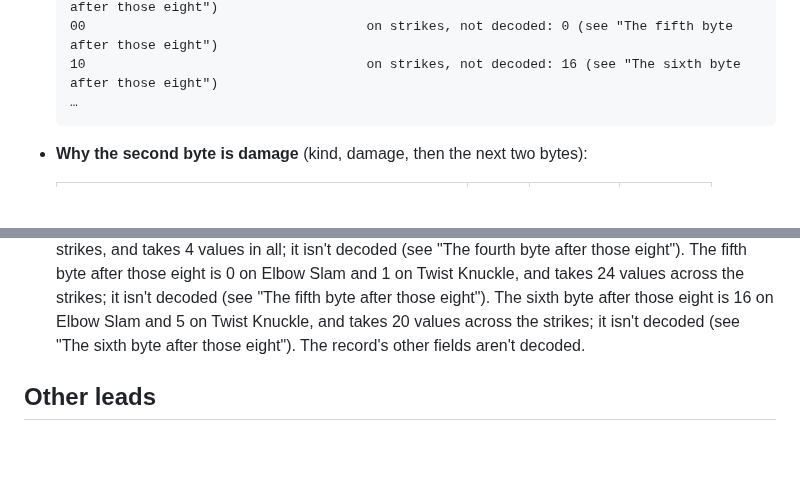
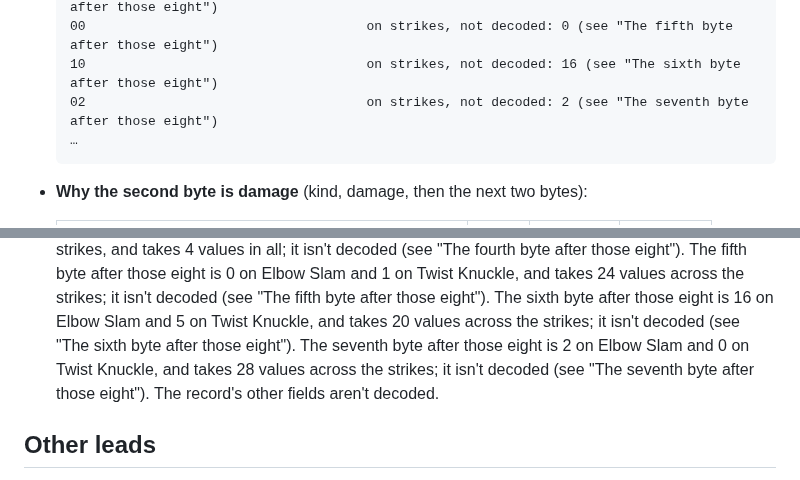
Before and after one commit to biggestsonicfan/m2-megamix, a Markdown page: docs/SHENMUE-FIGHT.md, 2 parts joined by grey strips. Drawn GitHub-style; blank space fills up the shorter version.

Commit message:
SHENMUE-FIGHT: the seventh byte after those eight, on strikes: 2 on Elbow Slam, 0 on Twist Knuckle, 28 values across 231 strikes
Co-Authored-By: Claude Opus 5.5 <noreply@anthropic.com>

````diff
--- a/docs/SHENMUE-FIGHT.md
+++ b/docs/SHENMUE-FIGHT.md
@@ -304,6 +304,7 @@ Elbow Slam's damage is **4**. It hasn't been checked on screen.
   00                                    on strikes, not decoded: 0 (see "The fourth byte after those eight")
   00                                    on strikes, not decoded: 0 (see "The fifth byte after those eight")
   10                                    on strikes, not decoded: 16 (see "The sixth byte after those eight")
+  02                                    on strikes, not decoded: 2 (see "The seventh byte after those eight")
   …
   ```
 
@@ -806,6 +852,9 @@ Elbow Slam's damage is **4**. It hasn't been checked on screen.
   The sixth byte after those eight is 16 on Elbow Slam and 5 on Twist
   Knuckle, and takes 20 values across the strikes; it isn't decoded (see
   "The sixth byte after those eight").
+  The seventh byte after those eight is 2 on Elbow Slam and 0 on Twist
+  Knuckle, and takes 28 values across the strikes; it isn't decoded (see
+  "The seventh byte after those eight").
   The record's other fields aren't decoded.
 
 ## Other leads
````
Also changed, not shown: other parts of docs/SHENMUE-FIGHT.md (+45 -0 lines).
